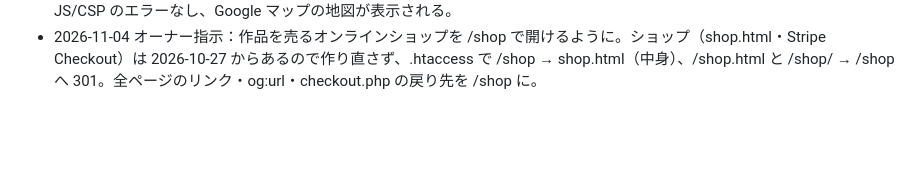
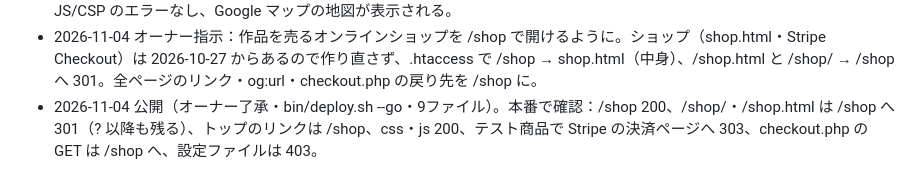
Before and after one commit to casthub/uminaibi-resin.jp, a Markdown page: docs/決定ログ.md, the part around the change. Drawn GitHub-style; blank space fills up the shorter version.

Commit message:
/shop を公開・本番で確認（2026-11-04）
Co-Authored-By: Claude Opus 5.5 <noreply@anthropic.com>

```diff
--- a/docs/決定ログ.md
+++ b/docs/決定ログ.md
@@ -54,3 +54,4 @@
   - 確認：axe（WCAG 2.2 AA＋推奨）全7ページ×幅 320/375/1280 で違反 0、幅 320/375/1280/1536 で横スクロールなし、スマホのメニュー（開く・Esc で閉じる）、予約の日時欄の表示、リンク切れなし、JS のエラーなし。css・js の ?v=20261028-5。
 - 2026-10-28 オーナー指示でリビルドを公開（bin/deploy.sh --go・18ファイル。「お店で仕入れた珊瑚」の修正も含む）。本番で確認：7ページ・CSS・JS・写真・ogp.jpg が 200 で中身が手元と同じ、concept/gallery/access.html はトップの #about/#works/#visit へ 301、設定ファイルは 403、ブラウザで幅 375/1280 とも横スクロールなし・写真がすべて表示・JS/CSP のエラーなし、Google マップの地図が表示される。
 - 2026-11-04 オーナー指示：作品を売るオンラインショップを /shop で開けるように。ショップ（shop.html・Stripe Checkout）は 2026-10-27 からあるので作り直さず、.htaccess で /shop → shop.html（中身）、/shop.html と /shop/ → /shop へ 301。全ページのリンク・og:url・checkout.php の戻り先を /shop に。
+- 2026-11-04 公開（オーナー了承・bin/deploy.sh --go・9ファイル）。本番で確認：/shop 200、/shop/・/shop.html は /shop へ 301（? 以降も残る）、トップのリンクは /shop、css・js 200、テスト商品で Stripe の決済ページへ 303、checkout.php の GET は /shop へ、設定ファイルは 403。
```
